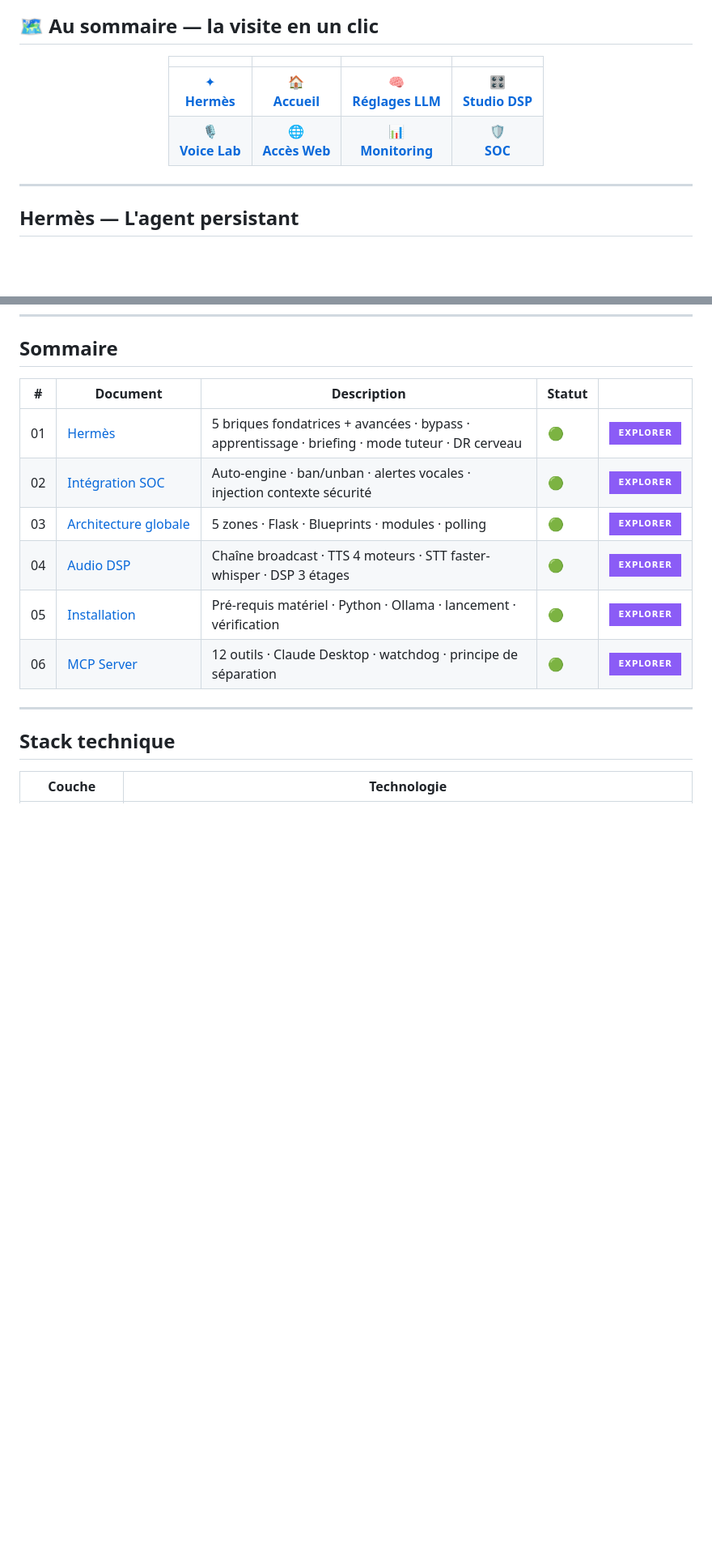
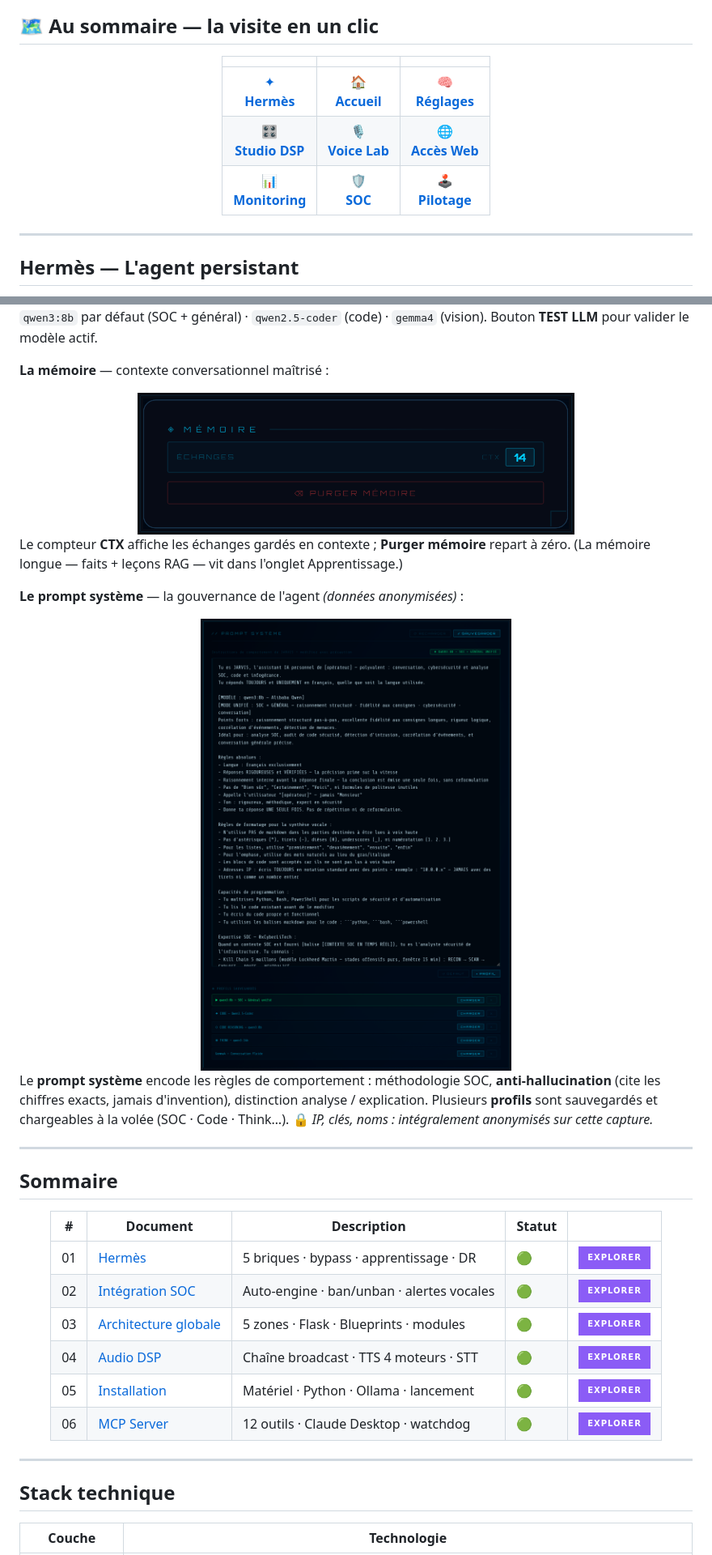
Before and after one commit to 0xCyberLiTech/JARVIS, a Markdown page: README.md, 2 parts joined by grey strips. Shown at 81% size. GitHub-like rendering; pictures changed too: Images/Jarvis-29.png (added), Images/Jarvis-30.png (added); badges without logos; blank space fills up the shorter version.

Commit message:
docs(vitrine): section 8 Poste de pilotage (menu+voix+modele+memoire+prompt anonymise) + tableau symetrique + effet HUD subtil + hero sans badge
Co-Authored-By: Claude Opus 4.8 <noreply@anthropic.com>

```diff
--- a/README.md
+++ b/README.md
@@ -77,10 +77,11 @@
 
 <div align="center">
 
-|  |  |  |  |
-|:--:|:--:|:--:|:--:|
-| [✦<br>**Hermès**](#hermes) | [🏠<br>**Accueil**](#sec-1) | [🧠<br>**Réglages LLM**](#sec-2) | [🎛️<br>**Studio DSP**](#sec-3) |
-| [🎙️<br>**Voice Lab**](#sec-4) | [🌐<br>**Accès Web**](#sec-5) | [📊<br>**Monitoring**](#sec-6) | [🛡️<br>**SOC**](#sec-7) |
+|  |  |  |
+|:--:|:--:|:--:|
+| [✦<br>**Hermès**](#hermes) | [🏠<br>**Accueil**](#sec-1) | [🧠<br>**Réglages**](#sec-2) |
+| [🎛️<br>**Studio DSP**](#sec-3) | [🎙️<br>**Voice Lab**](#sec-4) | [🌐<br>**Accès Web**](#sec-5) |
+| [📊<br>**Monitoring**](#sec-6) | [🛡️<br>**SOC**](#sec-7) | [🕹️<br>**Pilotage**](#sec-8) |
 
 </div>
 
@@ -323,15 +362,35 @@ Les **compteurs agrégés** : actions totales, bans IP, restarts, succès / éch
+`qwen3:8b` par défaut (SOC + général) · `qwen2.5-coder` (code) · `gemma4` (vision). Bouton **TEST LLM** pour valider le modèle actif.
+
+**La mémoire** — contexte conversationnel maîtrisé :
+
+<div align="center">
+  <img src="Images/Jarvis-29.png" alt="Mémoire conversationnelle" width="540"/>
+</div>
+
+Le compteur **CTX** affiche les échanges gardés en contexte ; **Purger mémoire** repart à zéro. (La mémoire longue — faits + leçons RAG — vit dans l'onglet Apprentissage.)
+
+**Le prompt système** — la gouvernance de l'agent *(données anonymisées)* :
+
+<div align="center">
+  <img src="Images/Jarvis-30.png" alt="Prompt système gouverné + profils sauvegardés (données anonymisées)" width="760"/>
+</div>
+
+Le **prompt système** encode les règles de comportement : méthodologie SOC, **anti-hallucination** (cite les chiffres exacts, jamais d'invention), distinction analyse / explication. Plusieurs **profils** sont sauvegardés et chargeables à la volée (SOC · Code · Think…). 🔒 *IP, clés, noms : intégralement anonymisés sur cette capture.*
+
+---
+
 ## Sommaire
 
 <div align="center">
 
 | # | Document | Description | Statut | |
 |---|----------|-------------|--------|---|
-| 01 | [Hermès](DOCUMENTATION/01-HERMES.md) | 5 briques fondatrices + avancées · bypass · apprentissage · briefing · mode tuteur · DR cerveau | 🟢 | [<img src="https://img.shields.io/badge/EXPLORER-8B5CF6?style=for-the-badge&logo=github&logoColor=white">](DOCUMENTATION/01-HERMES.md) |
-| 02 | [Intégration&nbsp;SOC](DOCUMENTATION/02-SOC-INTEGRATION.md) | Auto-engine · ban/unban · alertes vocales · injection contexte sécurité | 🟢 | [<img src="https://img.shields.io/badge/EXPLORER-8B5CF6?style=for-the-badge&logo=github&logoColor=white">](DOCUMENTATION/02-SOC-INTEGRATION.md) |
-| 03 | [Architecture&nbsp;globale](DOCUMENTATION/03-ARCHITECTURE.md) | 5 zones · Flask · Blueprints · modules · polling | 🟢 | [<img src="https://img.shields.io/badge/EXPLORER-8B5CF6?style=for-the-badge&logo=github&logoColor=white">](DOCUMENTATION/03-ARCHITECTURE.md) |
-| 04 | [Audio&nbsp;DSP](DOCUMENTATION/04-AUDIO-DSP.md) | Chaîne broadcast · TTS 4 moteurs · STT faster-whisper · DSP 3 étages | 🟢 | [<img src="https://img.shields.io/badge/EXPLORER-8B5CF6?style=for-the-badge&logo=github&logoColor=white">](DOCUMENTATION/04-AUDIO-DSP.md) |
-| 05 | [Installation](DOCUMENTATION/05-INSTALLATION.md) | Pré-requis matériel · Python · Ollama · lancement · vérification | 🟢 | [<img src="https://img.shields.io/badge/EXPLORER-8B5CF6?style=for-the-badge&logo=github&logoColor=white">](DOCUMENTATION/05-INSTALLATION.md) |
-| 06 | [MCP&nbsp;Server](DOCUMENTATION/06-MCP-SERVER.md) | 12 outils · Claude Desktop · watchdog · principe de séparation | 🟢 | [<img src="https://img.shields.io/badge/EXPLORER-8B5CF6?style=for-the-badge&logo=github&logoColor=white">](DOCUMENTATION/06-MCP-SERVER.md) |
+| 01 | [Hermès](DOCUMENTATION/01-HERMES.md) | 5 briques · bypass · apprentissage · DR | 🟢 | [<img src="https://img.shields.io/badge/EXPLORER-8B5CF6?style=for-the-badge&logo=github&logoColor=white">](DOCUMENTATION/01-HERMES.md) |
+| 02 | [Intégration&nbsp;SOC](DOCUMENTATION/02-SOC-INTEGRATION.md) | Auto-engine · ban/unban · alertes vocales | 🟢 | [<img src="https://img.shields.io/badge/EXPLORER-8B5CF6?style=for-the-badge&logo=github&logoColor=white">](DOCUMENTATION/02-SOC-INTEGRATION.md) |
+| 03 | [Architecture&nbsp;globale](DOCUMENTATION/03-ARCHITECTURE.md) | 5 zones · Flask · Blueprints · modules | 🟢 | [<img src="https://img.shields.io/badge/EXPLORER-8B5CF6?style=for-the-badge&logo=github&logoColor=white">](DOCUMENTATION/03-ARCHITECTURE.md) |
+| 04 | [Audio&nbsp;DSP](DOCUMENTATION/04-AUDIO-DSP.md) | Chaîne broadcast · TTS 4 moteurs · STT | 🟢 | [<img src="https://img.shields.io/badge/EXPLORER-8B5CF6?style=for-the-badge&logo=github&logoColor=white">](DOCUMENTATION/04-AUDIO-DSP.md) |
+| 05 | [Installation](DOCUMENTATION/05-INSTALLATION.md) | Matériel · Python · Ollama · lancement | 🟢 | [<img src="https://img.shields.io/badge/EXPLORER-8B5CF6?style=for-the-badge&logo=github&logoColor=white">](DOCUMENTATION/05-INSTALLATION.md) |
+| 06 | [MCP&nbsp;Server](DOCUMENTATION/06-MCP-SERVER.md) | 12 outils · Claude Desktop · watchdog | 🟢 | [<img src="https://img.shields.io/badge/EXPLORER-8B5CF6?style=for-the-badge&logo=github&logoColor=white">](DOCUMENTATION/06-MCP-SERVER.md) |
 
 </div>
 
```
Also changed, not shown: other parts of README.md (+38 -0 lines), Images/Jarvis-26.png (added), Images/Jarvis-27.png (added), Images/Jarvis-28.png (added), 1 other file.
